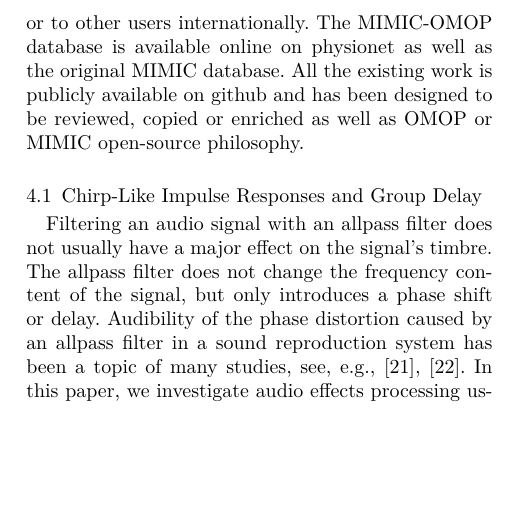
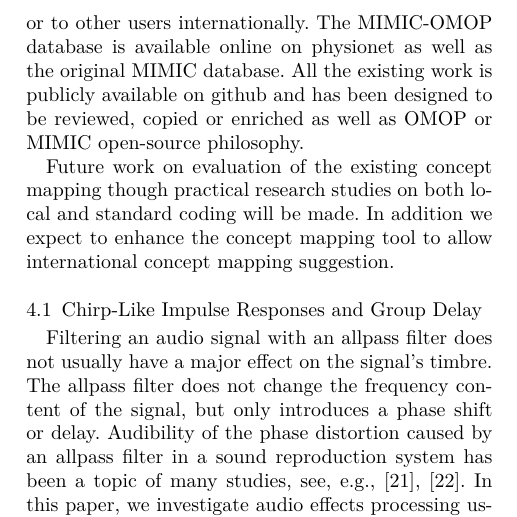
Before and after one commit to parisni/mimic-omop-guidelines, a LaTeX document (latex/mimic-omop.tex, which reads latex/conclusion.tex): part of one column of page 3 of 8, cut so that both start at the same text, the shorter picture padded with empty space. Compiled offline with XeLaTeX.

Commit message:
Add future work in conclusion

```diff
--- a/latex/conclusion.tex
+++ b/latex/conclusion.tex
@@ -19,3 +19,9 @@ other users internationally. The MIMIC-OMOP database is available online on
 physionet as well as the original MIMIC database. All the existing work is
 publicly available on github and has been designed to be reviewed, copied or
 enriched as well as OMOP or MIMIC open-source philosophy.
+
+% Further work
+Future work on evaluation of the existing concept mapping though practical
+research studies on both local and standard coding will be made. In addition we
+expect to enhance the concept mapping tool to allow international concept
+mapping suggestion.
```
